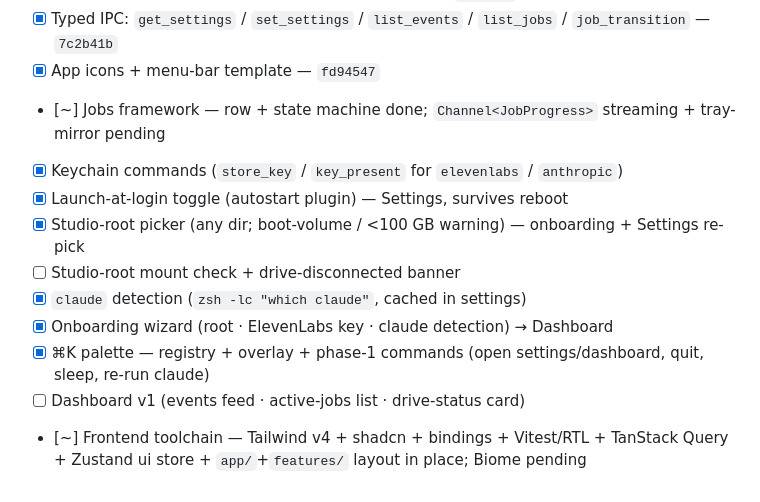
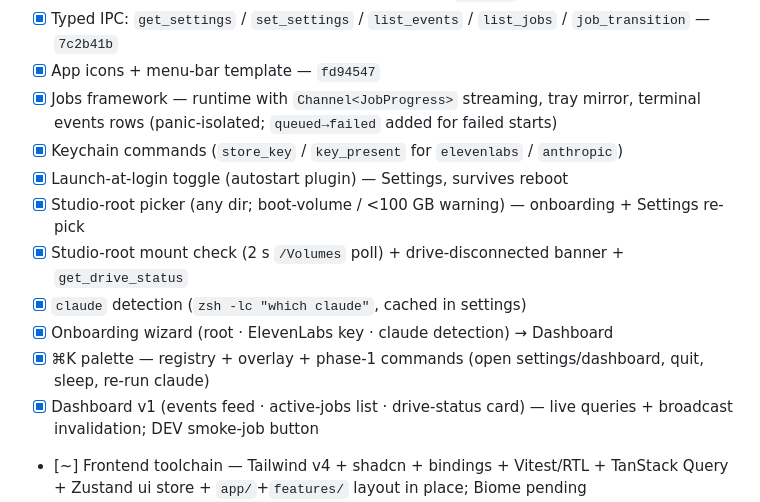
Before and after one commit to Konadu-Akwasi-Akuoko/katto, a Markdown page: prd/phase-1.md, the part around the change. GitHub-like rendering.

Commit message:
docs(prd): mark jobs framework, mount check, dashboard v1 done in phase-1 progress

```diff
--- a/prd/phase-1.md
+++ b/prd/phase-1.md
@@ -40,15 +40,15 @@ Update as work merges; keep in sync with the acceptance-criteria table below and
 - [x] Settings store (SQLite key/value, typed accessors) — `58c4245`
 - [x] Typed IPC: `get_settings` / `set_settings` / `list_events` / `list_jobs` / `job_transition` — `7c2b41b`
 - [x] App icons + menu-bar template — `fd94547`
-- [~] Jobs framework — row + state machine done; `Channel<JobProgress>` streaming + tray-mirror pending
+- [x] Jobs framework — runtime with `Channel<JobProgress>` streaming, tray mirror, terminal events rows (panic-isolated; `queued→failed` added for failed starts)
 - [x] Keychain commands (`store_key` / `key_present` for `elevenlabs` / `anthropic`)
 - [x] Launch-at-login toggle (autostart plugin) — Settings, survives reboot
 - [x] Studio-root picker (any dir; boot-volume / <100 GB warning) — onboarding + Settings re-pick
-- [ ] Studio-root mount check + drive-disconnected banner
+- [x] Studio-root mount check (2 s `/Volumes` poll) + drive-disconnected banner + `get_drive_status`
 - [x] `claude` detection (`zsh -lc "which claude"`, cached in settings)
 - [x] Onboarding wizard (root · ElevenLabs key · claude detection) → Dashboard
 - [x] ⌘K palette — registry + overlay + phase-1 commands (open settings/dashboard, quit, sleep, re-run claude)
-- [ ] Dashboard v1 (events feed · active-jobs list · drive-status card)
+- [x] Dashboard v1 (events feed · active-jobs list · drive-status card) — live queries + broadcast invalidation; DEV smoke-job button
 - [~] Frontend toolchain — Tailwind v4 + shadcn + bindings + Vitest/RTL + TanStack Query + Zustand ui store + `app/`+`features/` layout in place; Biome pending
 - [~] Gate/CI extension — `just check` now includes `vitest` + real `bindings` recipe; `biome` + CI-root move pending
 - [ ] Exit criteria: installable `.app` in menu bar, onboarding persists, `just check` green
```
